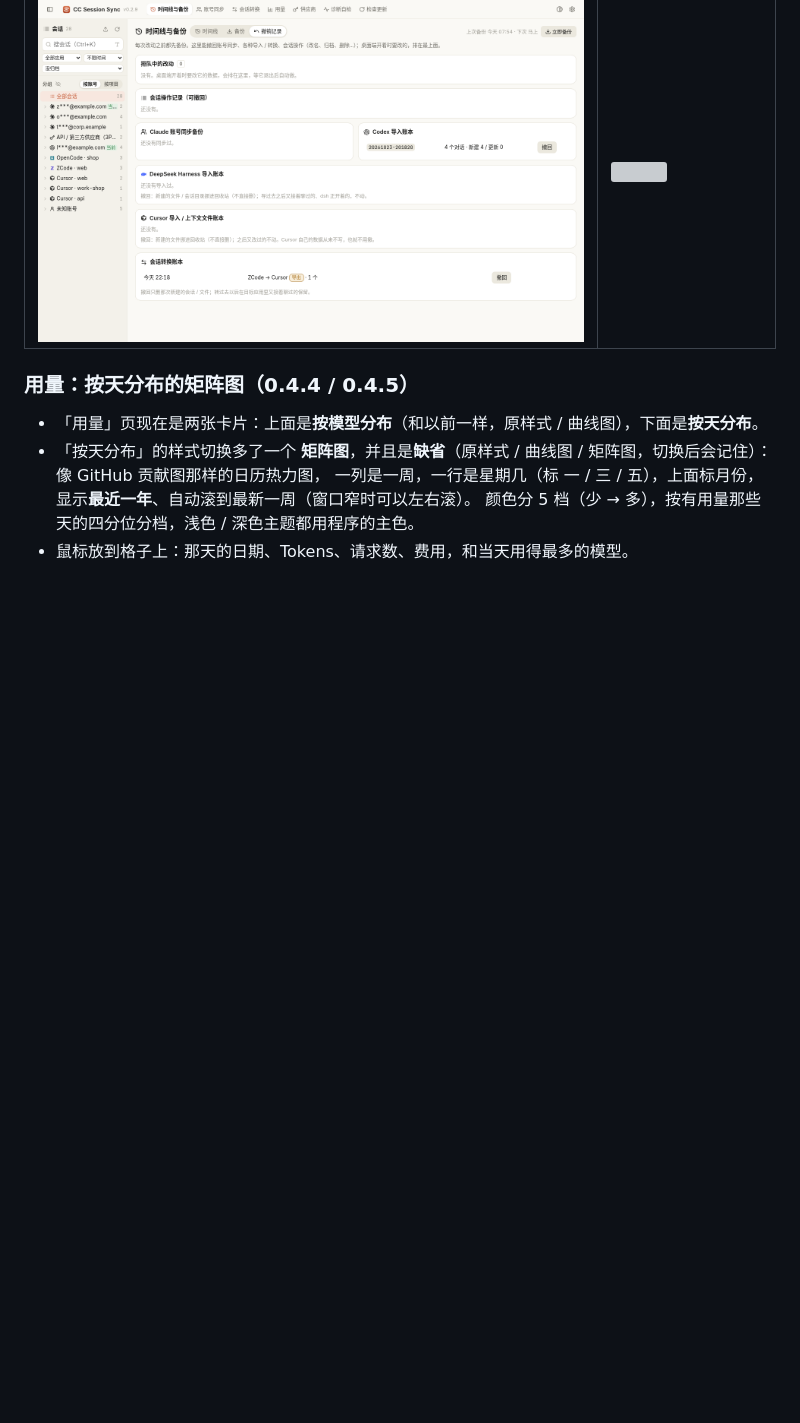
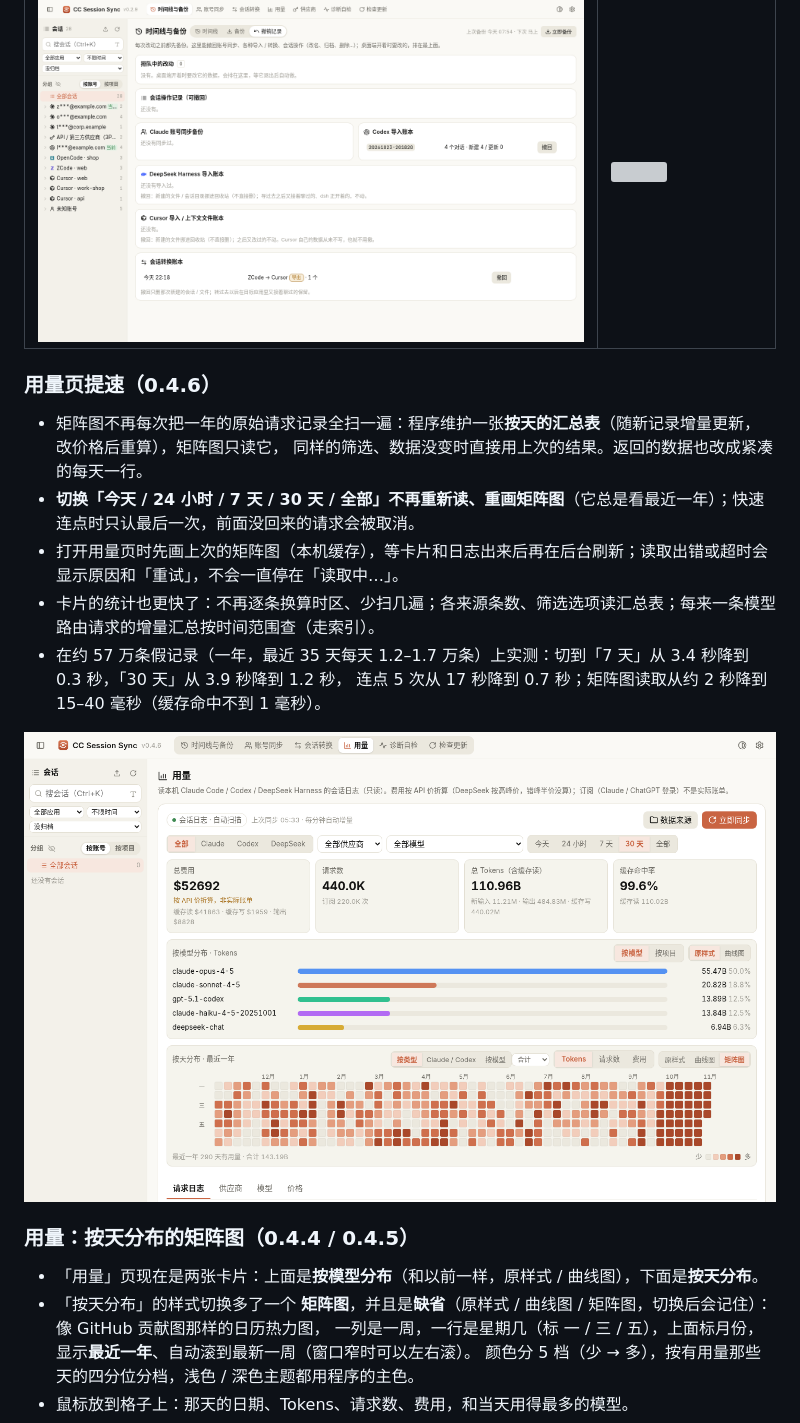
Before and after one commit to helefee/CC-SessionSync, a Markdown page: README.md, the part around the change. Rendered like a GitHub page; pictures changed too: docs/screenshots/v046-matrix-range-switch.png (added); blank space fills up the shorter version; grey boxes are pictures that could not be loaded.

```diff
--- a/README.md
+++ b/README.md
@@ -355,6 +355,18 @@ ZCode 任意两个之间都能转。中间先转成统一的格式（`ccss-ir/1`
 | ![](docs/screenshots/v029-after-01-timeline.png) | ![](docs/screenshots/v029-after-02-backup.png) |
 | **之后：撤销记录** | **之后：特大字号 + 150% 缩放** |
 | ![](docs/screenshots/v029-after-03-undo.png) | ![](docs/screenshots/v029-after-05-xl-backup.png) |
+
+### 用量页提速（0.4.6）
+
+- 矩阵图不再每次把一年的原始请求记录全扫一遍：程序维护一张**按天的汇总表**（随新记录增量更新，改价格后重算），矩阵图只读它，
+  同样的筛选、数据没变时直接用上次的结果。返回的数据也改成紧凑的每天一行。
+- **切换「今天 / 24 小时 / 7 天 / 30 天 / 全部」不再重新读、重画矩阵图**（它总是看最近一年）；快速连点时只认最后一次，前面没回来的请求会被取消。
+- 打开用量页时先画上次的矩阵图（本机缓存），等卡片和日志出来后再在后台刷新；读取出错或超时会显示原因和「重试」，不会一直停在「读取中…」。
+- 卡片的统计也更快了：不再逐条换算时区、少扫几遍；各来源条数、筛选选项读汇总表；每来一条模型路由请求的增量汇总按时间范围查（走索引）。
+- 在约 57 万条假记录（一年，最近 35 天每天 1.2–1.7 万条）上实测：切到「7 天」从 3.4 秒降到 0.3 秒，「30 天」从 3.9 秒降到 1.2 秒，
+  连点 5 次从 17 秒降到 0.7 秒；矩阵图读取从约 2 秒降到 15–40 毫秒（缓存命中不到 1 毫秒）。
+
+![切换时间段，矩阵图不重新读取](docs/screenshots/v046-matrix-range-switch.png)
 
 ### 用量：按天分布的矩阵图（0.4.4 / 0.4.5）
 
```
Also changed, not shown: README.en.md (+8 -0 lines), docs/screenshots/v046-matrix-error-retry.png (added), 8 other files.
